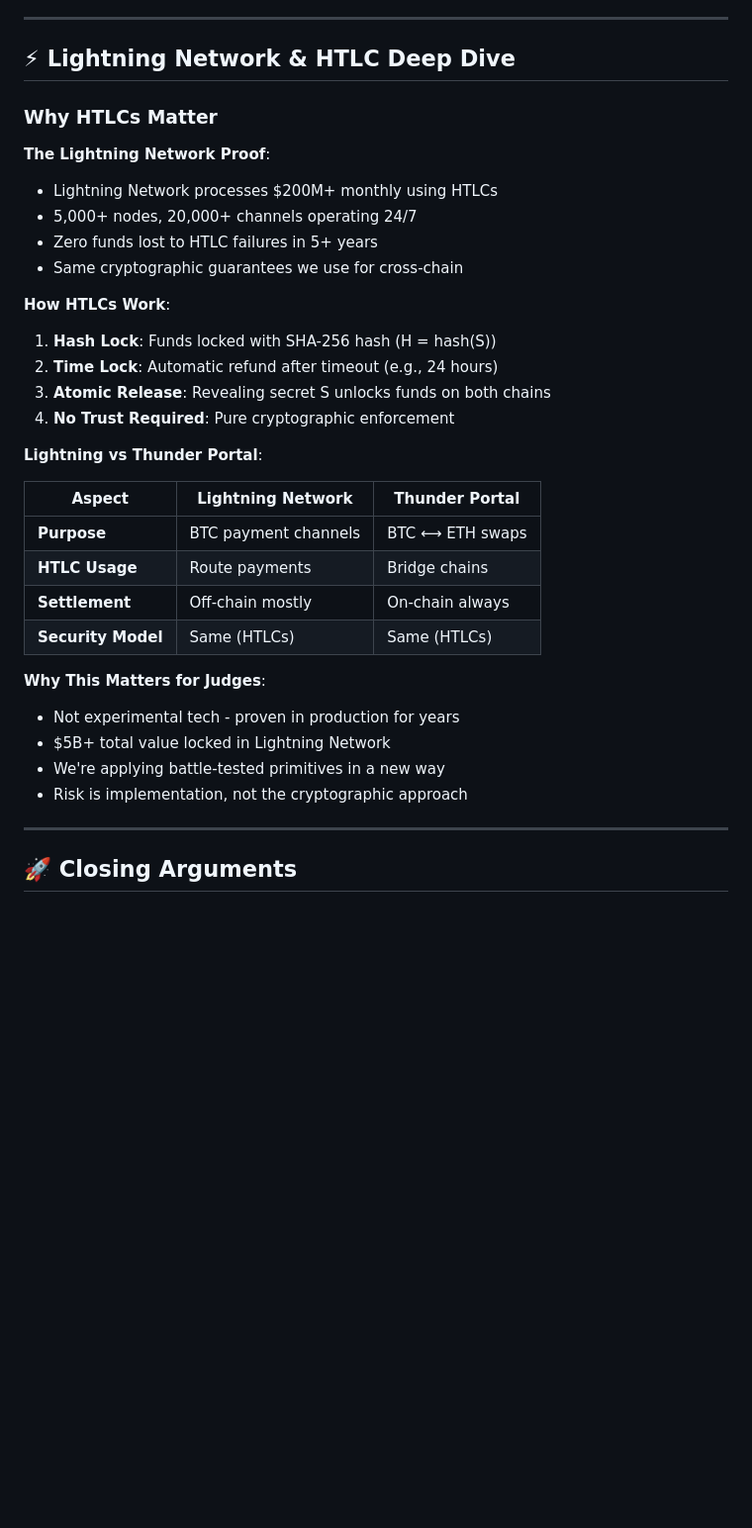
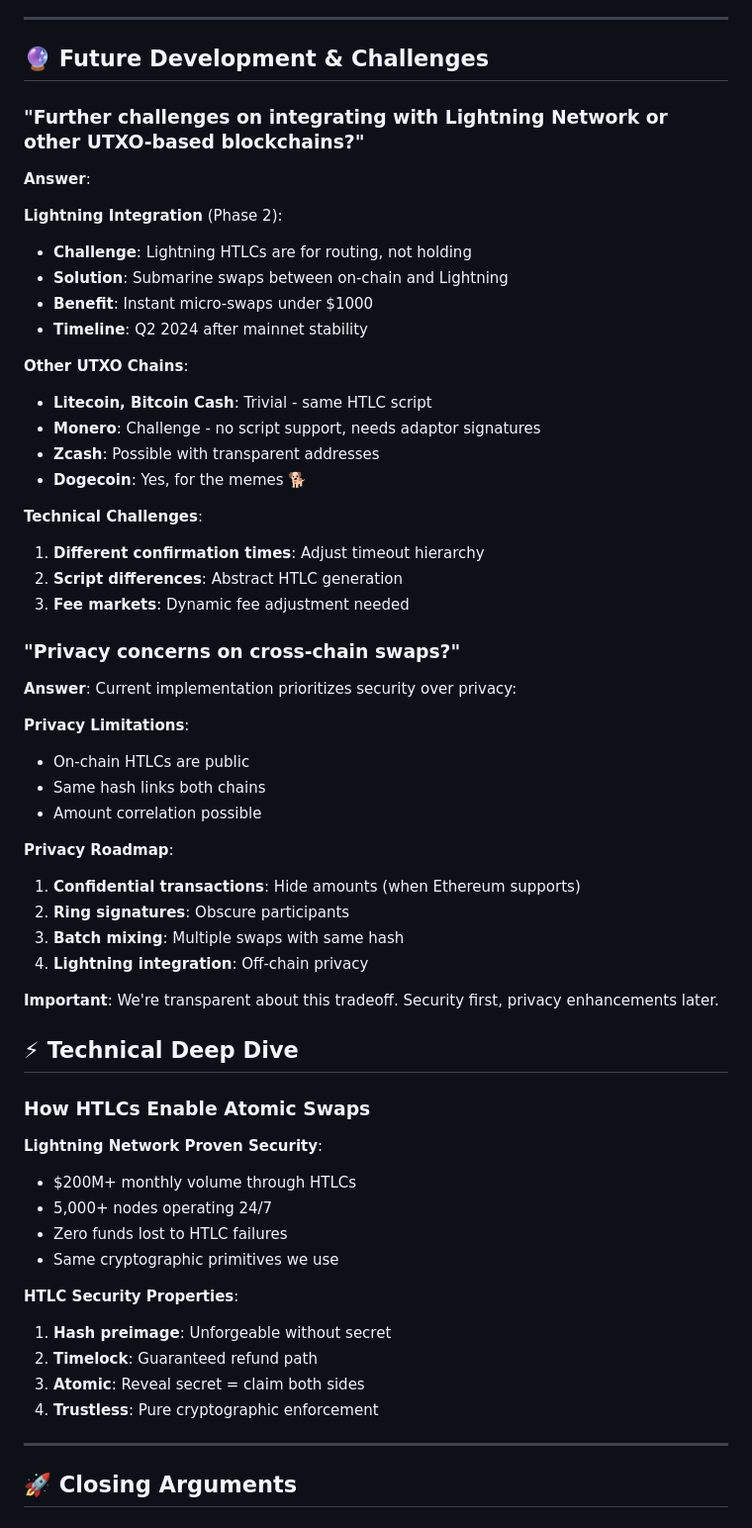
Before and after one commit to NuttakitDW/yolo-agent, a Markdown page: judge-qa-preparation.md, the part around one of its changes. Shown at 99% size. Drawn GitHub-style; blank space fills up the shorter version.

Commit message:
docs: enhance Judge Q&A preparation with detailed answers on competitive advantages, technical challenges, and implementation specifics

```diff
--- a/judge-qa-preparation.md
+++ b/judge-qa-preparation.md
@@ -132,36 +204,61 @@ HTLCs are the foundational technology of Bitcoin's Lightning Network, processing
 
 ---
 
-## ⚡ Lightning Network & HTLC Deep Dive
+## 🔮 Future Development & Challenges
 
-### Why HTLCs Matter
+### "Further challenges on integrating with Lightning Network or other UTXO-based blockchains?"
 
-**The Lightning Network Proof**:
-- Lightning Network processes $200M+ monthly using HTLCs
-- 5,000+ nodes, 20,000+ channels operating 24/7
-- Zero funds lost to HTLC failures in 5+ years
-- Same cryptographic guarantees we use for cross-chain
+**Answer**:
 
-**How HTLCs Work**:
-1. **Hash Lock**: Funds locked with SHA-256 hash (H = hash(S))
-2. **Time Lock**: Automatic refund after timeout (e.g., 24 hours)
-3. **Atomic Release**: Revealing secret S unlocks funds on both chains
-4. **No Trust Required**: Pure cryptographic enforcement
+**Lightning Integration** (Phase 2):
+- **Challenge**: Lightning HTLCs are for routing, not holding
+- **Solution**: Submarine swaps between on-chain and Lightning
+- **Benefit**: Instant micro-swaps under $1000
+- **Timeline**: Q2 2024 after mainnet stability
 
-**Lightning vs Thunder Portal**:
+**Other UTXO Chains**:
+- **Litecoin, Bitcoin Cash**: Trivial - same HTLC script
+- **Monero**: Challenge - no script support, needs adaptor signatures
+- **Zcash**: Possible with transparent addresses
+- **Dogecoin**: Yes, for the memes 🐕
 
-| Aspect | Lightning Network | Thunder Portal |
-|--------|------------------|----------------|
-| **Purpose** | BTC payment channels | BTC ⟷ ETH swaps |
-| **HTLC Usage** | Route payments | Bridge chains |
-| **Settlement** | Off-chain mostly | On-chain always |
-| **Security Model** | Same (HTLCs) | Same (HTLCs) |
+**Technical Challenges**:
+1. **Different confirmation times**: Adjust timeout hierarchy
+2. **Script differences**: Abstract HTLC generation
+3. **Fee markets**: Dynamic fee adjustment needed
 
-**Why This Matters for Judges**:
-- Not experimental tech - proven in production for years
-- $5B+ total value locked in Lightning Network
-- We're applying battle-tested primitives in a new way
-- Risk is implementation, not the cryptographic approach
+### "Privacy concerns on cross-chain swaps?"
+
+**Answer**: Current implementation prioritizes security over privacy:
+
+**Privacy Limitations**:
+- On-chain HTLCs are public
+- Same hash links both chains
+- Amount correlation possible
+
+**Privacy Roadmap**:
+1. **Confidential transactions**: Hide amounts (when Ethereum supports)
+2. **Ring signatures**: Obscure participants
+3. **Batch mixing**: Multiple swaps with same hash
+4. **Lightning integration**: Off-chain privacy
+
+**Important**: We're transparent about this tradeoff. Security first, privacy enhancements later.
+
+## ⚡ Technical Deep Dive
+
+### How HTLCs Enable Atomic Swaps
+
+**Lightning Network Proven Security**:
+- $200M+ monthly volume through HTLCs
+- 5,000+ nodes operating 24/7
+- Zero funds lost to HTLC failures
+- Same cryptographic primitives we use
+
+**HTLC Security Properties**:
+1. **Hash preimage**: Unforgeable without secret
+2. **Timelock**: Guaranteed refund path
+3. **Atomic**: Reveal secret = claim both sides
+4. **Trustless**: Pure cryptographic enforcement
 
 ---
 
```
Also changed, not shown: other parts of judge-qa-preparation.md (+108 -3 lines).
